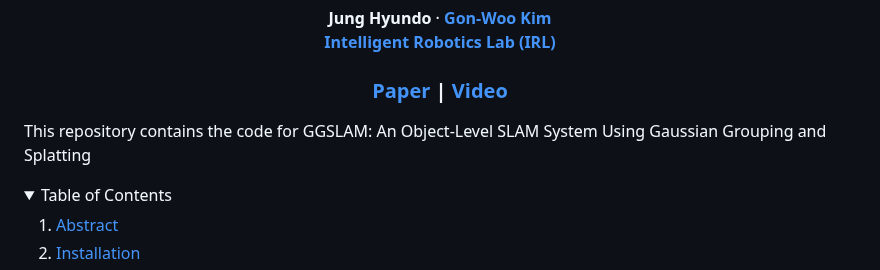
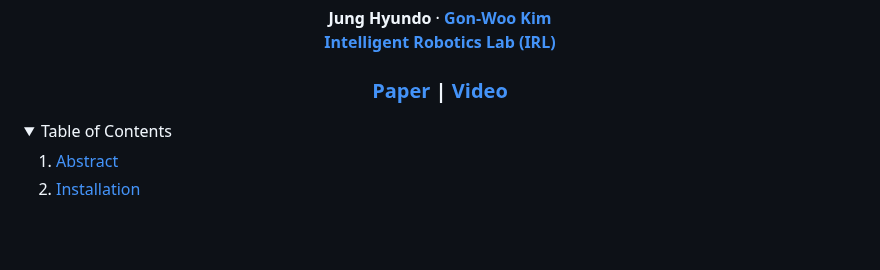
Before and after one commit to narayanlongani/GGSLAM, a Markdown page: README.md, the part around the change. Rendered like a GitHub page; blank space fills up the shorter version.

```diff
--- a/README.md
+++ b/README.md
@@ -18,8 +18,6 @@
   <h3 align="center"><a href="https://jkros.org/xml/44009/44009.pdf">Paper</a> | <a href="https://youtu.be/">Video</a></h3>
   <div align="center"></div>
 </p>
-
-This repository contains the code for GGSLAM: An Object-Level SLAM System Using Gaussian Grouping and Splatting
 
 <!-- TABLE OF CONTENTS -->
 <details open="open" style='padding: 10px; border-radius:5px 30px 30px 5px; border-style: solid; border-width: 1px;'>
```
